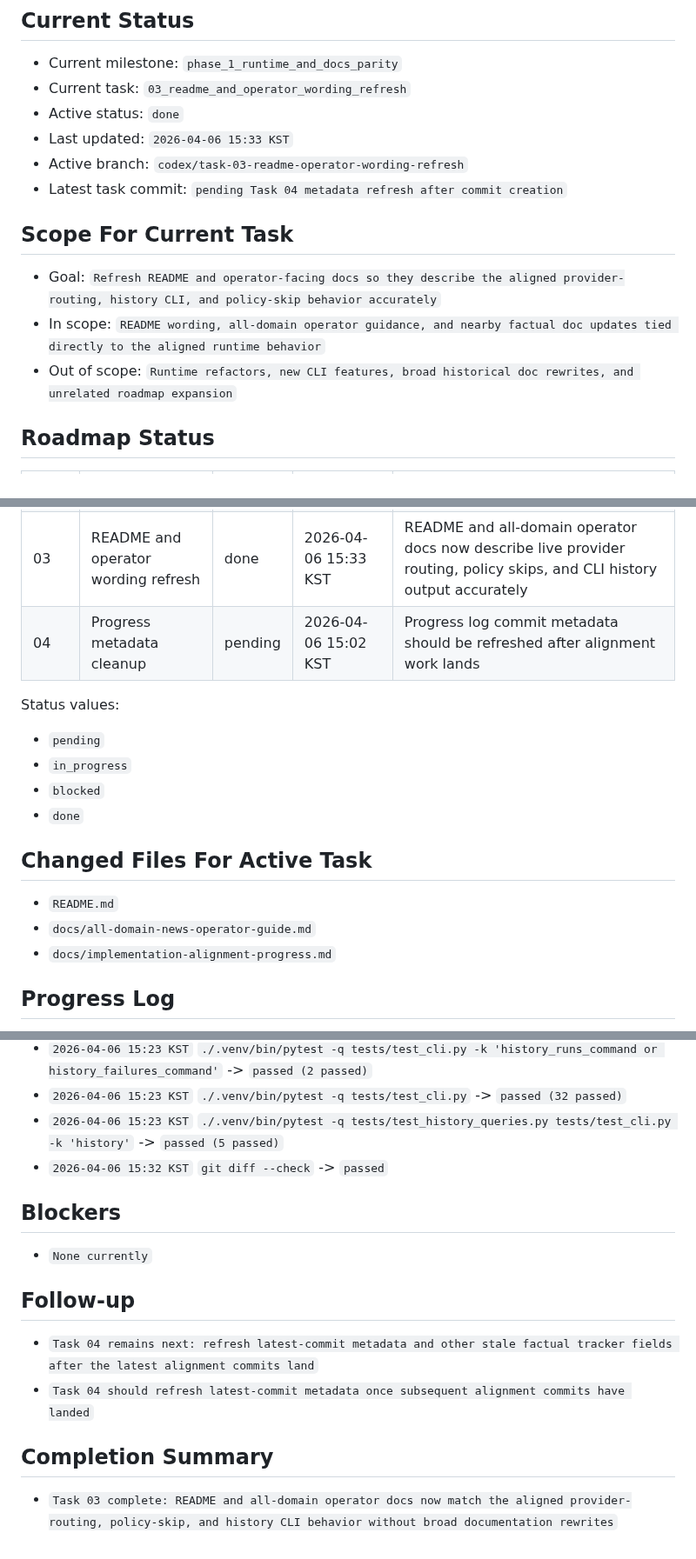
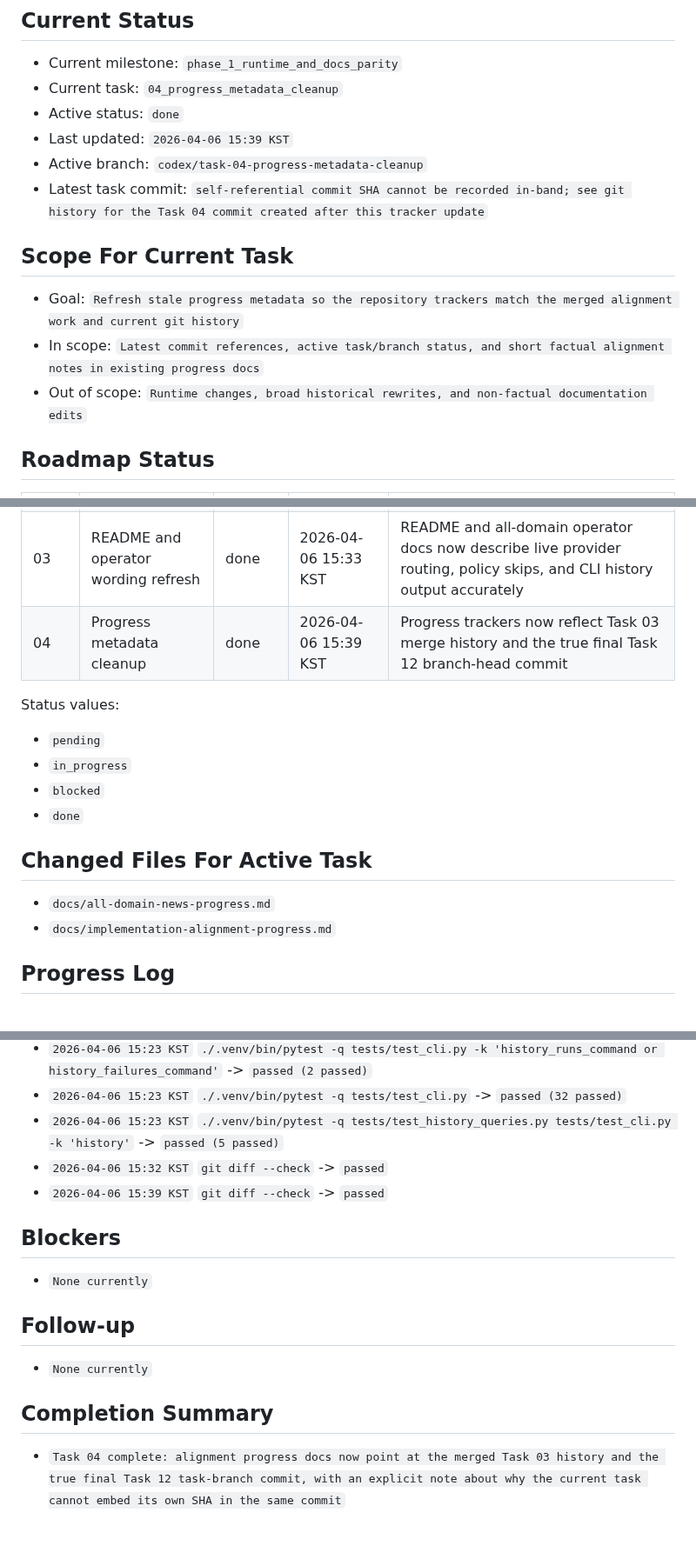
Before and after one commit to internalforces/sns-content-engine, a Markdown page: docs/implementation-alignment-progress.md, 3 parts joined by grey strips. Shown at 87% size. Drawn GitHub-style.

Commit message:
Refresh alignment progress metadata

```diff
--- a/docs/implementation-alignment-progress.md
+++ b/docs/implementation-alignment-progress.md
@@ -13,16 +13,16 @@ Keep updates short, factual, and current.
 
 ## Current Status
 - Current milestone: `phase_1_runtime_and_docs_parity`
-- Current task: `03_readme_and_operator_wording_refresh`
+- Current task: `04_progress_metadata_cleanup`
 - Active status: `done`
-- Last updated: `2026-04-06 15:33 KST`
-- Active branch: `codex/task-03-readme-operator-wording-refresh`
-- Latest task commit: `pending Task 04 metadata refresh after commit creation`
+- Last updated: `2026-04-06 15:39 KST`
+- Active branch: `codex/task-04-progress-metadata-cleanup`
+- Latest task commit: `self-referential commit SHA cannot be recorded in-band; see git history for the Task 04 commit created after this tracker update`
 
 ## Scope For Current Task
-- Goal: `Refresh README and operator-facing docs so they describe the aligned provider-routing, history CLI, and policy-skip behavior accurately`
-- In scope: `README wording, all-domain operator guidance, and nearby factual doc updates tied directly to the aligned runtime behavior`
-- Out of scope: `Runtime refactors, new CLI features, broad historical doc rewrites, and unrelated roadmap expansion`
+- Goal: `Refresh stale progress metadata so the repository trackers match the merged alignment work and current git history`
+- In scope: `Latest commit references, active task/branch status, and short factual alignment notes in existing progress docs`
+- Out of scope: `Runtime changes, broad historical rewrites, and non-factual documentation edits`
 
 ## Roadmap Status
 | Task | Name | Status | Last update | Notes |
@@ -30,7 +30,7 @@ Keep updates short, factual, and current.
 | 01 | Provider config runtime wiring | done | 2026-04-06 15:13 KST | Live draft workflows now load optional `providers.yaml` and still fall back to env-only resolution |
 | 02 | Policy-aware history CLI parity | done | 2026-04-06 15:24 KST | CLI history output now exposes policy-aware run fields and intentional policy skips |
 | 03 | README and operator wording refresh | done | 2026-04-06 15:33 KST | README and all-domain operator docs now describe live provider routing, policy skips, and CLI history output accurately |
-| 04 | Progress metadata cleanup | pending | 2026-04-06 15:02 KST | Progress log commit metadata should be refreshed after alignment work lands |
+| 04 | Progress metadata cleanup | done | 2026-04-06 15:39 KST | Progress trackers now reflect Task 03 merge history and the true final Task 12 branch-head commit |
 
 Status values:
 - `pending`
@@ -39,8 +39,7 @@ Status values:
 - `done`
 
 ## Changed Files For Active Task
-- `README.md`
-- `docs/all-domain-news-operator-guide.md`
+- `docs/all-domain-news-progress.md`
 - `docs/implementation-alignment-progress.md`
 
 ## Progress Log
@@ -71,13 +75,13 @@ Status values:
 - `2026-04-06 15:23 KST` `./.venv/bin/pytest -q tests/test_cli.py` -> `passed (32 passed)`
 - `2026-04-06 15:23 KST` `./.venv/bin/pytest -q tests/test_history_queries.py tests/test_cli.py -k 'history'` -> `passed (5 passed)`
 - `2026-04-06 15:32 KST` `git diff --check` -> `passed`
+- `2026-04-06 15:39 KST` `git diff --check` -> `passed`
 
 ## Blockers
 - `None currently`
 
 ## Follow-up
-- `Task 04 remains next: refresh latest-commit metadata and other stale factual tracker fields after the latest alignment commits land`
-- `Task 04 should refresh latest-commit metadata once subsequent alignment commits have landed`
+- `None currently`
 
 ## Completion Summary
-- `Task 03 complete: README and all-domain operator docs now match the aligned provider-routing, policy-skip, and history CLI behavior without broad documentation rewrites`
+- `Task 04 complete: alignment progress docs now point at the merged Task 03 history and the true final Task 12 task-branch commit, with an explicit note about why the current task cannot embed its own SHA in the same commit`
```
Also changed, not shown: other parts of docs/implementation-alignment-progress.md (+5 -0 lines), docs/all-domain-news-progress.md (+4 -3 lines).
